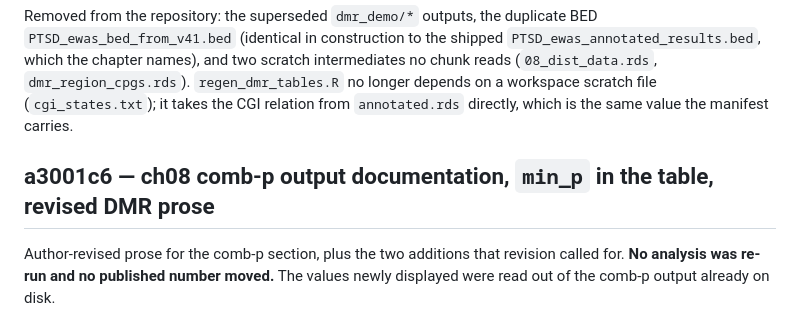
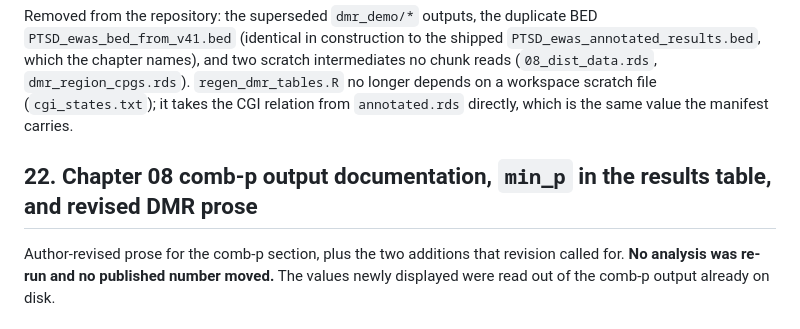
Before and after one commit to krferrier/Methylation-EWAS-tutorial, a Markdown page: CHANGES.md, the part around the change. GitHub-like rendering.

Commit message:
CHANGES: number the ch08 comb-p documentation round as section 22

```diff
--- a/CHANGES.md
+++ b/CHANGES.md
@@ -1017,7 +1017,7 @@ intermediates no chunk reads (`08_dist_data.rds`, `dmr_region_cpgs.rds`).
 (`cgi_states.txt`); it takes the CGI relation from `annotated.rds` directly,
 which is the same value the manifest carries.
 
-## a3001c6 — ch08 comb-p output documentation, `min_p` in the table, revised DMR prose
+## 22. Chapter 08 comb-p output documentation, `min_p` in the results table, and revised DMR prose
 
 Author-revised prose for the comb-p section, plus the two additions that
 revision called for. **No analysis was re-run and no published number moved.**
```
